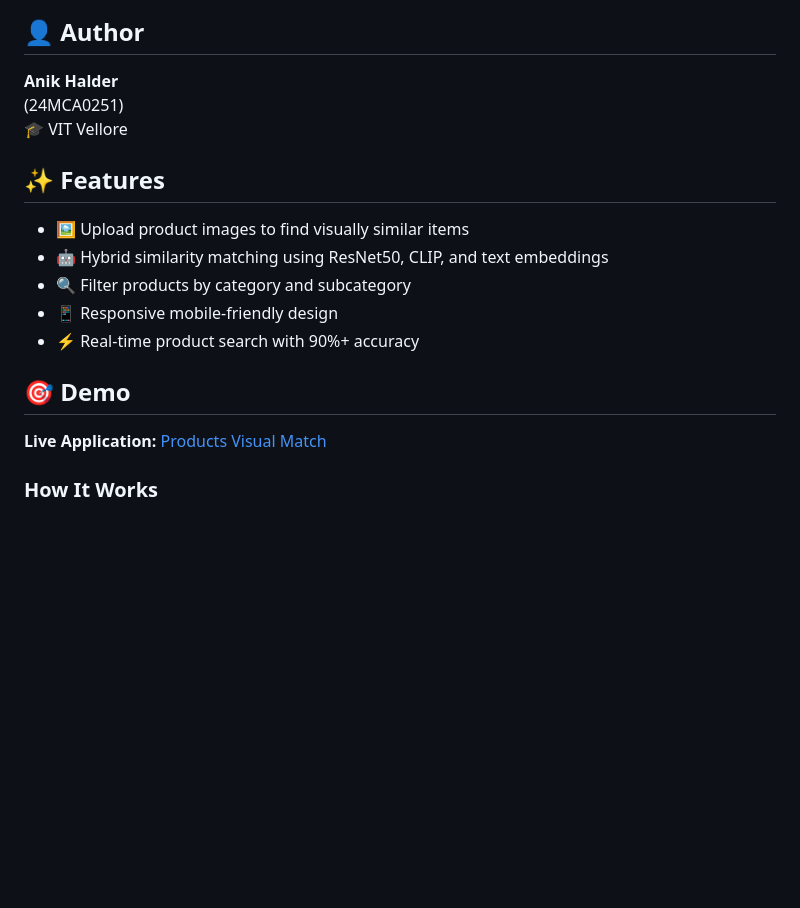
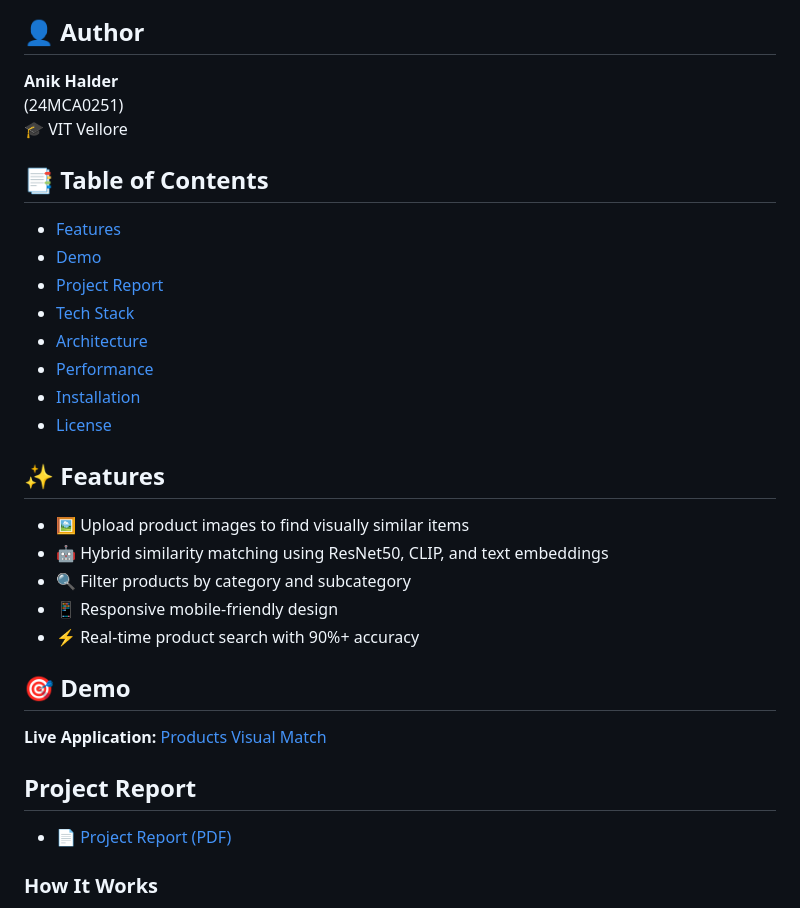
Before and after one commit to Anikrage/Visual_Product_Matcher, a Markdown page: README.md, the part around the change. Rendered like a GitHub page; blank space fills up the shorter version.

```diff
--- a/README.md
+++ b/README.md
@@ -13,6 +13,16 @@
 (24MCA0251)
 🎓 VIT Vellore
 
+## 📑 Table of Contents
+- [Features](#-features)
+- [Demo](#-demo)
+- [Project Report](#project-report)
+- [Tech Stack](#-tech-stack)
+- [Architecture](#-architecture)
+- [Performance](#-performance)
+- [Installation](#-installation)
+- [License](#-license)
+
 ## ✨ Features
 
 - 🖼️ Upload product images to find visually similar items
@@ -24,6 +34,10 @@
 ## 🎯 Demo
 
 **Live Application:** [Products Visual Match](https://visual-product-matcher-1hkn.onrender.com/)
+
+## Project Report
+
+- [📄 Project Report (PDF)](./Project%20Report.pdf)
 
 ### How It Works
 
```
